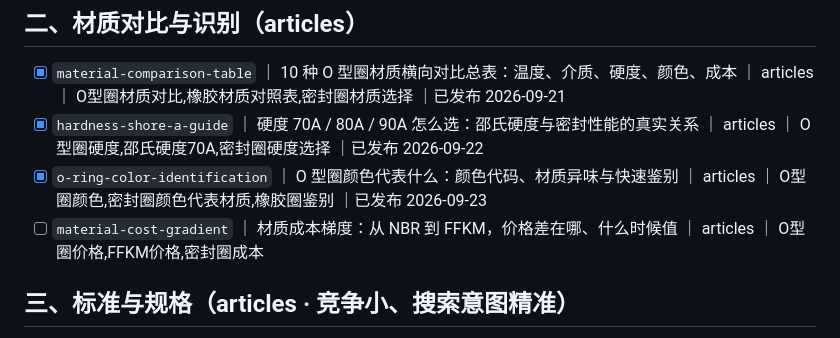
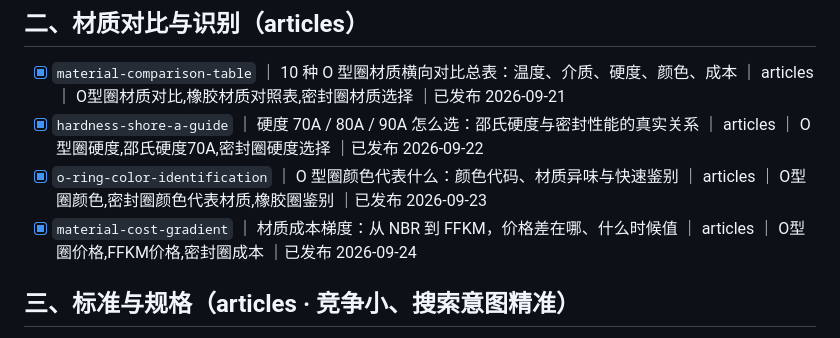
Before and after one commit to mfujun2025/mifengjian, a Markdown page: 选题池.md, the part around the change. Drawn GitHub-style.

```diff
--- a/选题池.md
+++ b/选题池.md
@@ -25,7 +25,7 @@
 - [x] `material-comparison-table` ｜ 10 种 O 型圈材质横向对比总表：温度、介质、硬度、颜色、成本 ｜ articles ｜ O型圈材质对比,橡胶材质对照表,密封圈材质选择 ｜已发布 2026-09-21
 - [x] `hardness-shore-a-guide` ｜ 硬度 70A / 80A / 90A 怎么选：邵氏硬度与密封性能的真实关系 ｜ articles ｜ O型圈硬度,邵氏硬度70A,密封圈硬度选择 ｜已发布 2026-09-22
 - [x] `o-ring-color-identification` ｜ O 型圈颜色代表什么：颜色代码、材质异味与快速鉴别 ｜ articles ｜ O型圈颜色,密封圈颜色代表材质,橡胶圈鉴别 ｜已发布 2026-09-23
-- [ ] `material-cost-gradient` ｜ 材质成本梯度：从 NBR 到 FFKM，价格差在哪、什么时候值 ｜ articles ｜ O型圈价格,FFKM价格,密封圈成本
+- [x] `material-cost-gradient` ｜ 材质成本梯度：从 NBR 到 FFKM，价格差在哪、什么时候值 ｜ articles ｜ O型圈价格,FFKM价格,密封圈成本 ｜已发布 2026-09-24
 
 ## 三、标准与规格（articles · 竞争小、搜索意图精准）
 
```
Also changed, not shown: content/material-cost-gradient.md (added, +134 -0 lines), 1 other file.
